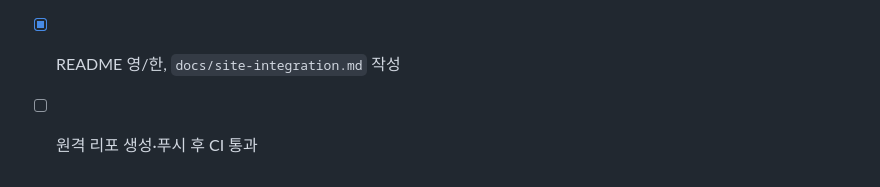
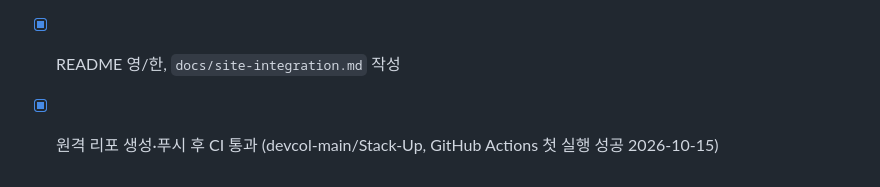
Before and after one commit to devcol-main/Stack-Up, a Markdown page: docs/tasks/012-stack-up-standalone.md, the part around the change. Rendered like a GitHub page.

Commit message:
Mark the remote repository and CI items done in Task 012
Co-Authored-By: Claude Opus 5.5 <noreply@anthropic.com>

```diff
--- a/docs/tasks/012-stack-up-standalone.md
+++ b/docs/tasks/012-stack-up-standalone.md
@@ -35,4 +35,4 @@ Bug-Squash(`/Users/in9/Programmings/Bug-Squash`)의 루트 구성을 기준으
 - [x] `npm run media` 동작(시드 7 결과가 분리 전과 같음: score 61, floors 15, maxCombo 11)
 - [ ] 개발 서버에서 게임이 정상 동작(타이틀 → 플레이 → 게임 오버 → Top 10)
 - [x] README 영/한, `docs/site-integration.md` 작성
-- [ ] 원격 리포 생성·푸시 후 CI 통과
+- [x] 원격 리포 생성·푸시 후 CI 통과 (devcol-main/Stack-Up, GitHub Actions 첫 실행 성공 2026-10-15)
```
